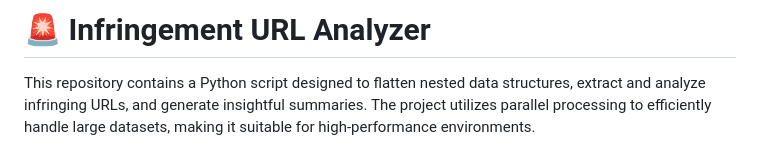
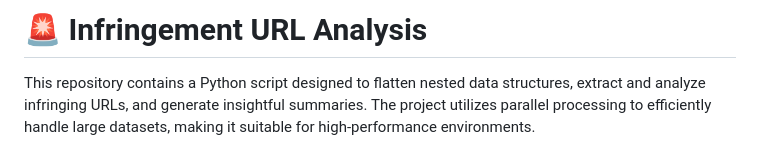
Before and after one commit to varun-TR/infringement-url-analyzer, a Markdown page: README.md, the part around the change. Rendered like a GitHub page.

```diff
--- a/README.md
+++ b/README.md
@@ -1,4 +1,4 @@
-# 🚨 Infringement URL Analyzer
+# 🚨 Infringement URL Analysis
 This repository contains a Python script designed to flatten nested data structures, extract and analyze infringing URLs, and generate insightful summaries. The project utilizes parallel processing to efficiently handle large datasets, making it suitable for high-performance environments.
 
 ## ✨ Features
```
